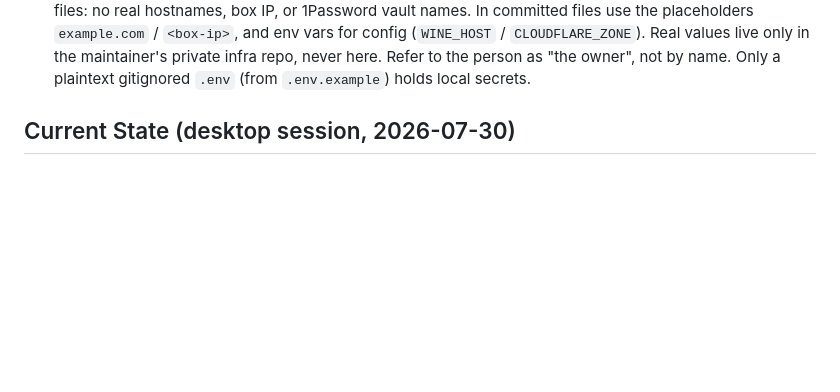
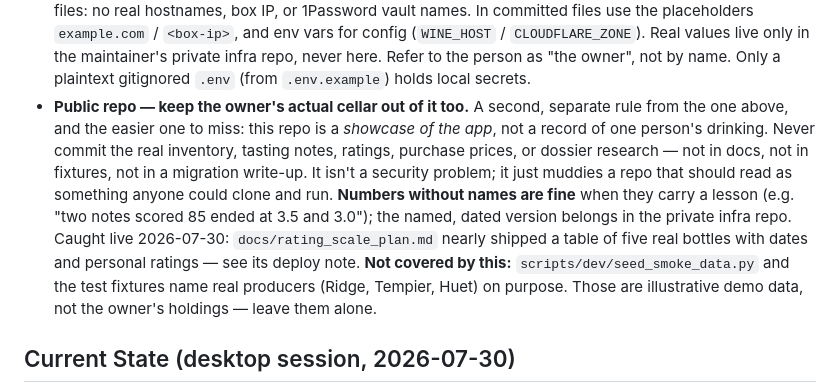
Before and after one commit to drezendes/winecellar, a Markdown page: CLAUDE.md, the part around the change. Rendered like a GitHub page; blank space fills up the shorter version.

Commit message:
CLAUDE.md: name the 'no real cellar data in the public repo' rule
The existing public-repo rule covers infrastructure identity, which would not have caught a docs table listing five real bottles with dates and personal ratings. Calls out that demo fixtures naming real producers are deliberate and out of scope, so nobody strips those instead.

Co-Authored-By: Claude Fable 5 <noreply@anthropic.com>

```diff
--- a/CLAUDE.md
+++ b/CLAUDE.md
@@ -195,6 +195,20 @@ tests/
   values live only in the maintainer's private infra repo, never here. Refer to
   the person as "the owner", not by name. Only a plaintext gitignored `.env`
   (from `.env.example`) holds local secrets.
+- **Public repo — keep the owner's actual cellar out of it too.** A second,
+  separate rule from the one above, and the easier one to miss: this repo is a
+  *showcase of the app*, not a record of one person's drinking. Never commit
+  the real inventory, tasting notes, ratings, purchase prices, or dossier
+  research — not in docs, not in fixtures, not in a migration write-up. It
+  isn't a security problem; it just muddies a repo that should read as
+  something anyone could clone and run. **Numbers without names are fine** when
+  they carry a lesson (e.g. "two notes scored 85 ended at 3.5 and 3.0"); the
+  named, dated version belongs in the private infra repo. Caught live
+  2026-07-30: `docs/rating_scale_plan.md` nearly shipped a table of five real
+  bottles with dates and personal ratings — see its deploy note.
+  **Not covered by this:** `scripts/dev/seed_smoke_data.py` and the test
+  fixtures name real producers (Ridge, Tempier, Huet) on purpose. Those are
+  illustrative demo data, not the owner's holdings — leave them alone.
 
 ## Current State (desktop session, 2026-07-30)
 
```
